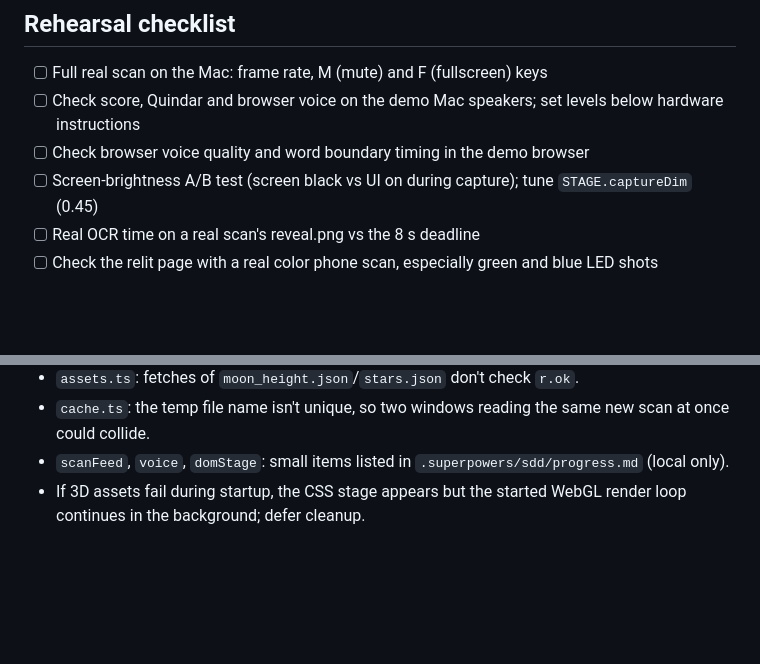
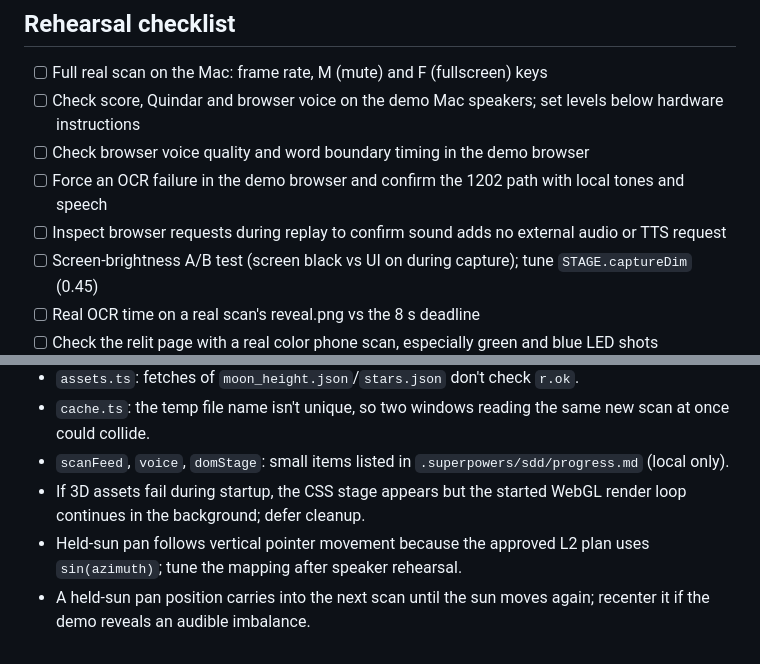
Before and after one commit to eericzhuang/HackWashU-Fly-Me-to-the-Moon, a Markdown page: docs/TODO-web-ui.md, 2 parts joined by grey strips. Drawn GitHub-style; blank space fills up the shorter version.

Commit message:
Record remaining sound rehearsal checks

```diff
--- a/docs/TODO-web-ui.md
+++ b/docs/TODO-web-ui.md
@@ -38,6 +38,8 @@ Plans: `docs/superpowers/plans/2026-09-26-web-ui-L0-skeleton.md`, `docs/superpow
 - [ ] Full real scan on the Mac: frame rate, M (mute) and F (fullscreen) keys
 - [ ] Check score, Quindar and browser voice on the demo Mac speakers; set levels below hardware instructions
 - [ ] Check browser voice quality and word boundary timing in the demo browser
+- [ ] Force an OCR failure in the demo browser and confirm the 1202 path with local tones and speech
+- [ ] Inspect browser requests during replay to confirm sound adds no external audio or TTS request
 - [ ] Screen-brightness A/B test (screen black vs UI on during capture); tune `STAGE.captureDim` (0.45)
 - [ ] Real OCR time on a real scan's reveal.png vs the 8 s deadline
 - [ ] Check the relit page with a real color phone scan, especially green and blue LED shots
@@ -49,3 +51,5 @@ Plans: `docs/superpowers/plans/2026-09-26-web-ui-L0-skeleton.md`, `docs/superpow
 - `cache.ts`: the temp file name isn't unique, so two windows reading the same new scan at once could collide.
 - `scanFeed`, `voice`, `domStage`: small items listed in `.superpowers/sdd/progress.md` (local only).
 - If 3D assets fail during startup, the CSS stage appears but the started WebGL render loop continues in the background; defer cleanup.
+- Held-sun pan follows vertical pointer movement because the approved L2 plan uses `sin(azimuth)`; tune the mapping after speaker rehearsal.
+- A held-sun pan position carries into the next scan until the sun moves again; recenter it if the demo reveals an audible imbalance.
```
